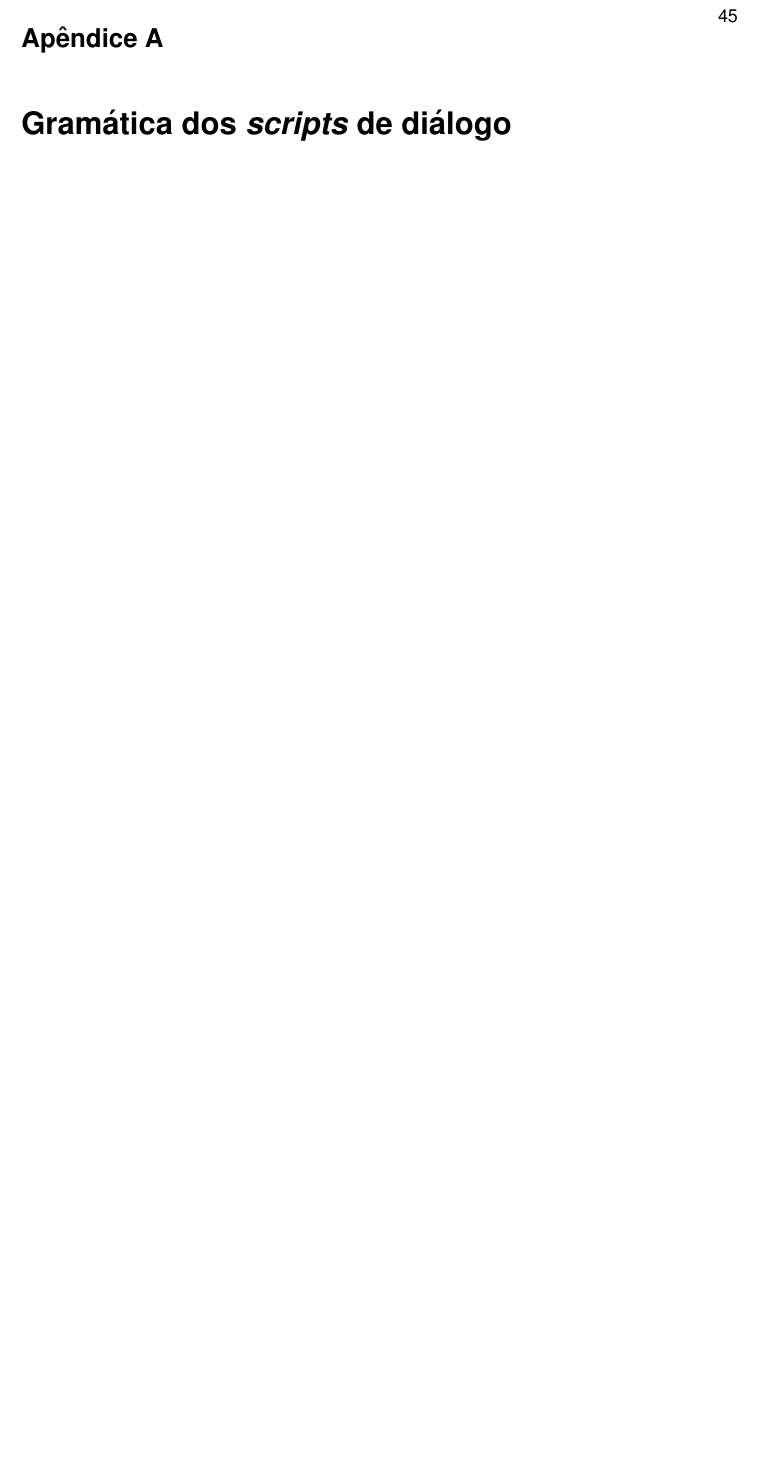
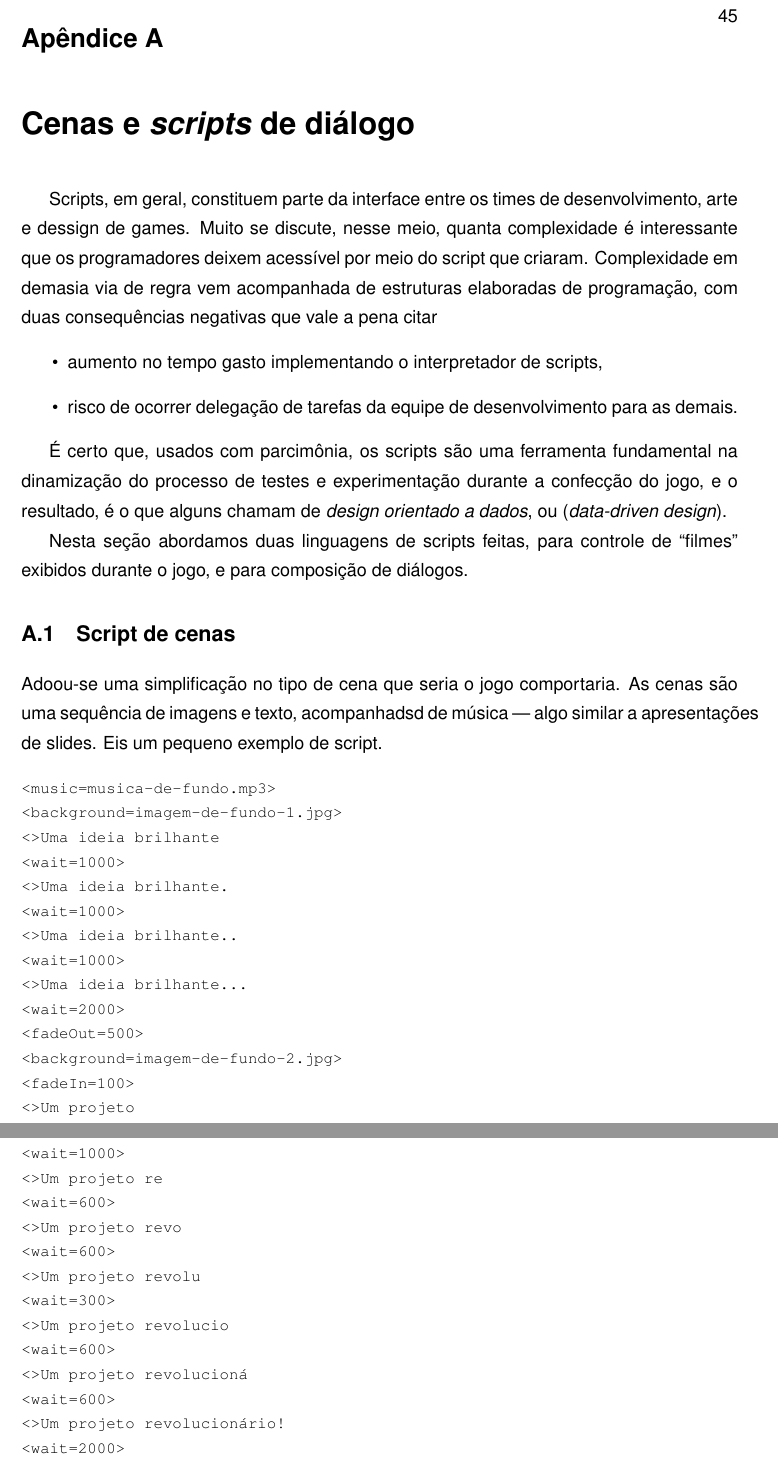
Before and after one commit to tnaia/crimechanics, a LaTeX document (monografia/principal.tex, which reads monografia/apendices/gramatica-script-dialogo.tex): part of page 56 of 75 before the commit and two parts of pages 56 and 57 of 77 after it, the two joined at a grey line, cut so that both start at the same text, the shorter picture padded with empty space. Compiled offline with pdfLaTeX.

Commit message:
Apendice sobre cenas e diálogos terminado.

```diff
--- a/monografia/apendices/gramatica-script-dialogo.tex
+++ b/monografia/apendices/gramatica-script-dialogo.tex
@@ -1,3 +1,67 @@
-\chapter{Gramática dos \emph{scripts} de
-  diálogo}\label{ap:gram-script-dialogo}
+\chapter{Cenas e \emph{scripts} de
+  diálogo}\label{ap:gram-script-dialogo}\label{ap:script-cena}
 
+Scripts, em geral, constituem parte da interface entre os times de
+desenvolvimento, arte e dessign de games. Muito se discute, nesse
+meio, quanta complexidade é interessante que os programadores deixem
+acessível por meio do script que criaram. Complexidade em demasia via
+de regra vem acompanhada de estruturas elaboradas de programação, com
+duas consequências negativas que vale a pena citar
+\begin{itemize}
+\item aumento no tempo gasto implementando o interpretador de scripts,
+\item risco de ocorrer delegação de tarefas da equipe de
+  desenvolvimento para as demais.
+\end{itemize}
+
+É certo que, usados com parcimônia, os scripts são uma ferramenta
+fundamental na dinamização do processo de testes e experimentação
+durante a confecção do jogo, e o resultado, é o que alguns chamam
+de~\emph{design orientado a dados}, ou~(\emph{data-driven design}).
+
+Nesta seção abordamos duas linguagens de scripts feitas, para controle
+de ``filmes'' exibidos durante o jogo, e para composição de diálogos.
+
+\section{Script de cenas}
+
+Adoou-se uma simplificação no tipo de cena que seria o jogo
+comportaria. As cenas são uma sequência de imagens e texto,
+acompanhadsd de música --- algo similar a apresentações de slides. Eis
+um pequeno exemplo de script.
+
+{\centering
+\footnotesize
+\begin{verbatim}
+<music=musica-de-fundo.mp3>
+<background=imagem-de-fundo-1.jpg>
+<>Uma ideia brilhante
+<wait=1000>
+<>Uma ideia brilhante.
+<wait=1000>
+<>Uma ideia brilhante..
+<wait=1000>
+<>Uma ideia brilhante...
+<wait=2000>
+<fadeOut=500>
+<background=imagem-de-fundo-2.jpg>
+<fadeIn=100>
+<>Um projeto
+<wait=1000>
+<>Um projeto re
+<wait=600>
+<>Um projeto revo
+<wait=600>
+<>Um projeto revolu
+<wait=300>
+<>Um projeto revolucio
+<wait=600>
+<>Um projeto revolucioná
+<wait=600>
+<>Um projeto revolucionário!
+<wait=2000>
+<fadeOut=2000>
+<background-color=black>
+<>Porém...
+<fadeIn=500>
+<wait=4500>
+<fadeOut>
+\end{verbatim}
```
Also changed, not shown: monografia/apendices/gramatica-script-dialogo.tex (16 more changed lines).
